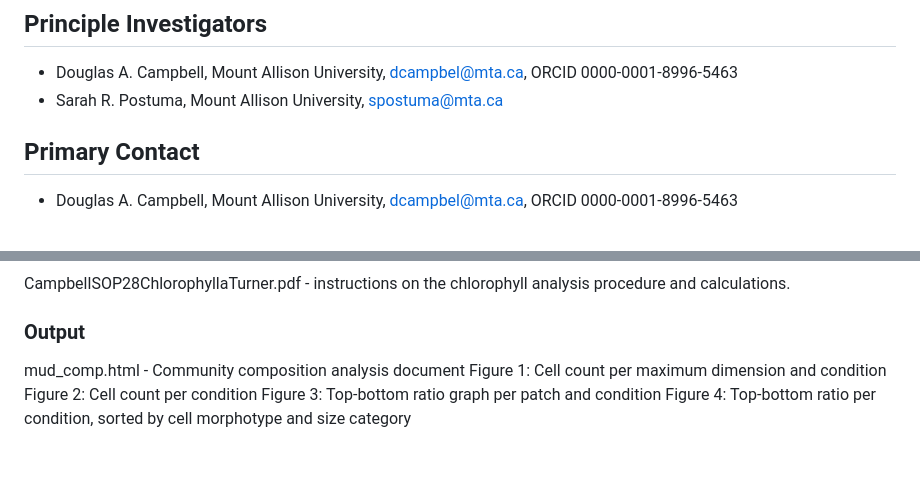
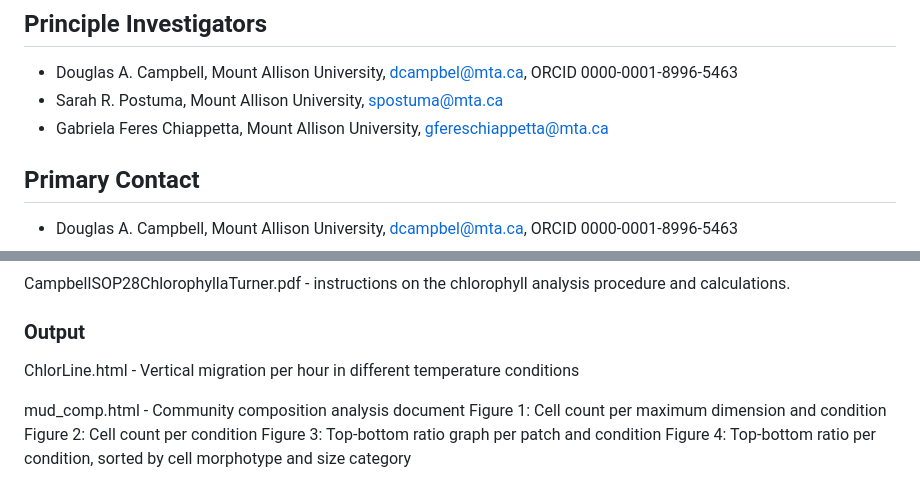
Before and after one commit to BIOL3111MtA2024/mudmigration, a Markdown page: README.md, 2 parts joined by grey strips. Drawn GitHub-style; blank space fills up the shorter version.

Commit message:
Added html to output section in README

```diff
--- a/README.md
+++ b/README.md
@@ -19,6 +19,7 @@ The data was analysed for potential correlations between chl in different light
 
 - Douglas A. Campbell, Mount Allison University, dcampbel@mta.ca, ORCID 0000-0001-8996-5463
 - Sarah R. Postuma, Mount Allison University, spostuma@mta.ca
+- Gabriela Feres Chiappetta, Mount Allison University, gfereschiappetta@mta.ca
 
 ## Primary Contact
 
@@ -100,6 +104,9 @@ CampbellSOP28ChlorophyllaTurner.pdf - instructions on the chlorophyll analysis p
 
 ### Output
 
+ChlorLine.html - Vertical migration per hour in different temperature conditions
+
+
 mud_comp.html - Community composition analysis document
   Figure 1: Cell count per maximum dimension and condition
   Figure 2: Cell count per condition
```
Also changed, not shown: other parts of README.md (+3 -0 lines).
